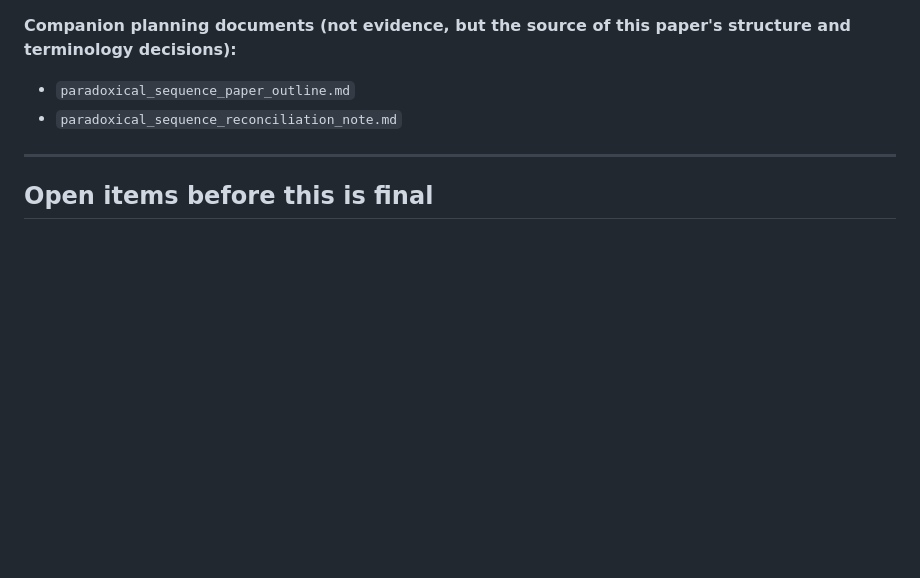
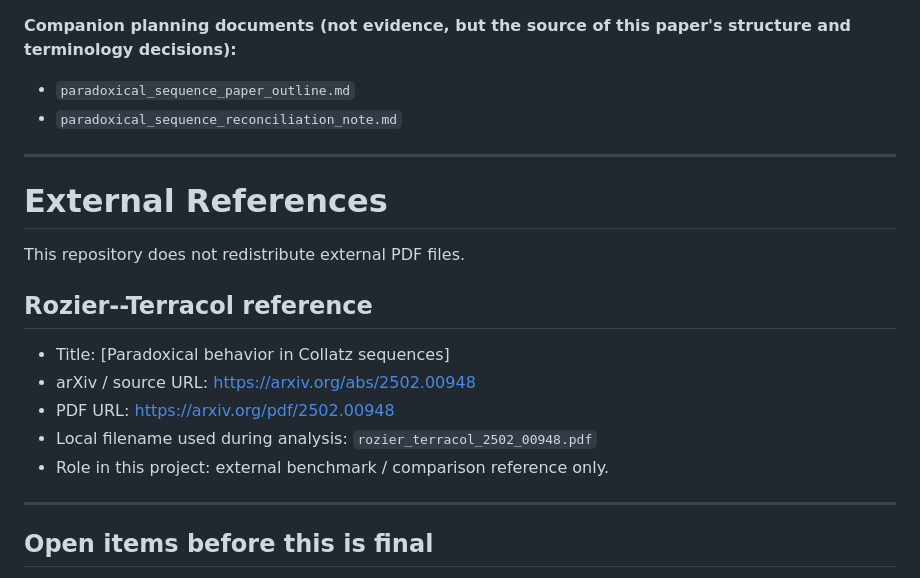
Before and after one commit to Riku-Tono/paradoxical-sequence, a Markdown page: README.md, the part around the change. GitHub-like rendering; blank space fills up the shorter version.

```diff
--- a/README.md
+++ b/README.md
@@ -604,6 +604,19 @@ decisions):**
 
 ---
 
+# External References
+
+This repository does not redistribute external PDF files.
+
+## Rozier--Terracol reference
+
+- Title: [Paradoxical behavior in Collatz sequences]
+- arXiv / source URL: https://arxiv.org/abs/2502.00948
+- PDF URL: https://arxiv.org/pdf/2502.00948
+- Local filename used during analysis: `rozier_terracol_2502_00948.pdf`
+- Role in this project: external benchmark / comparison reference only.
+---
+
 ## Open items before this is final
 
 1. **Figures not yet rendered.** Figures 1–6 above are specified by source/content/caption tag but not
```
